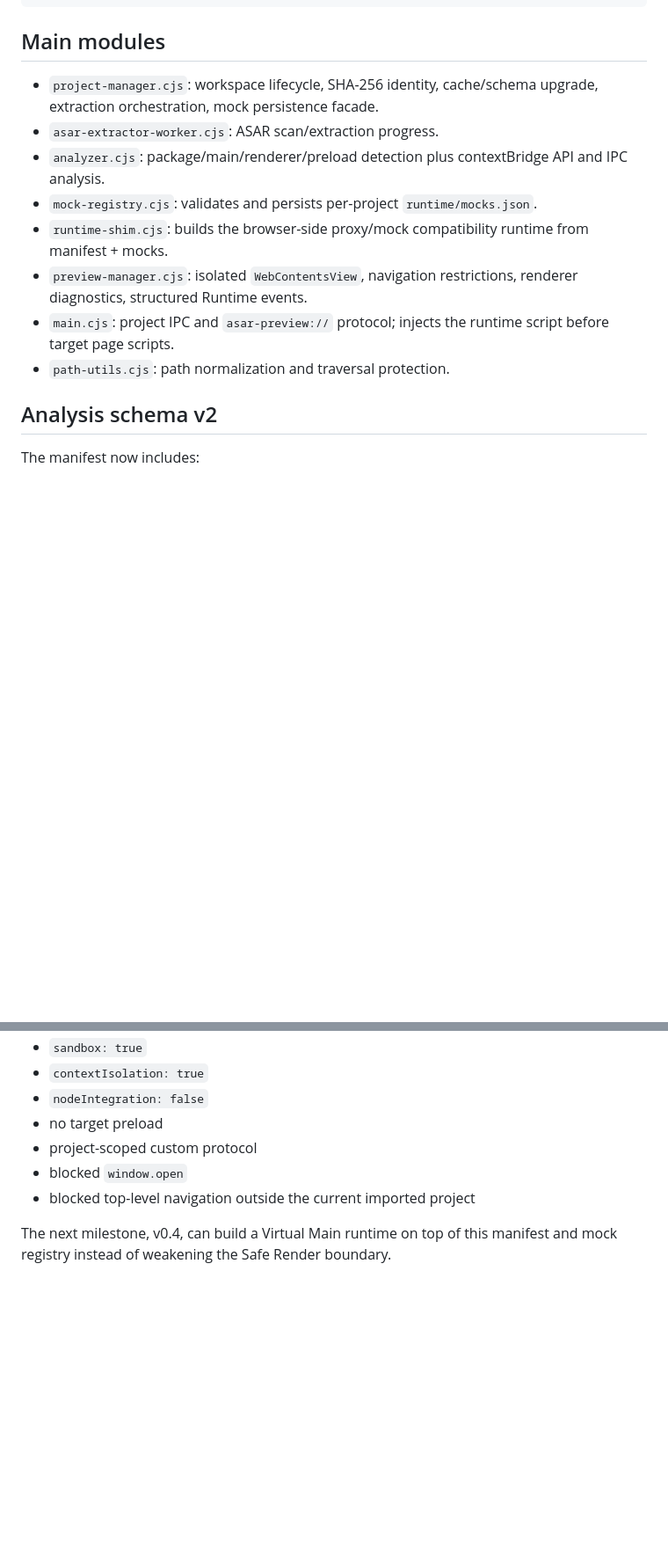
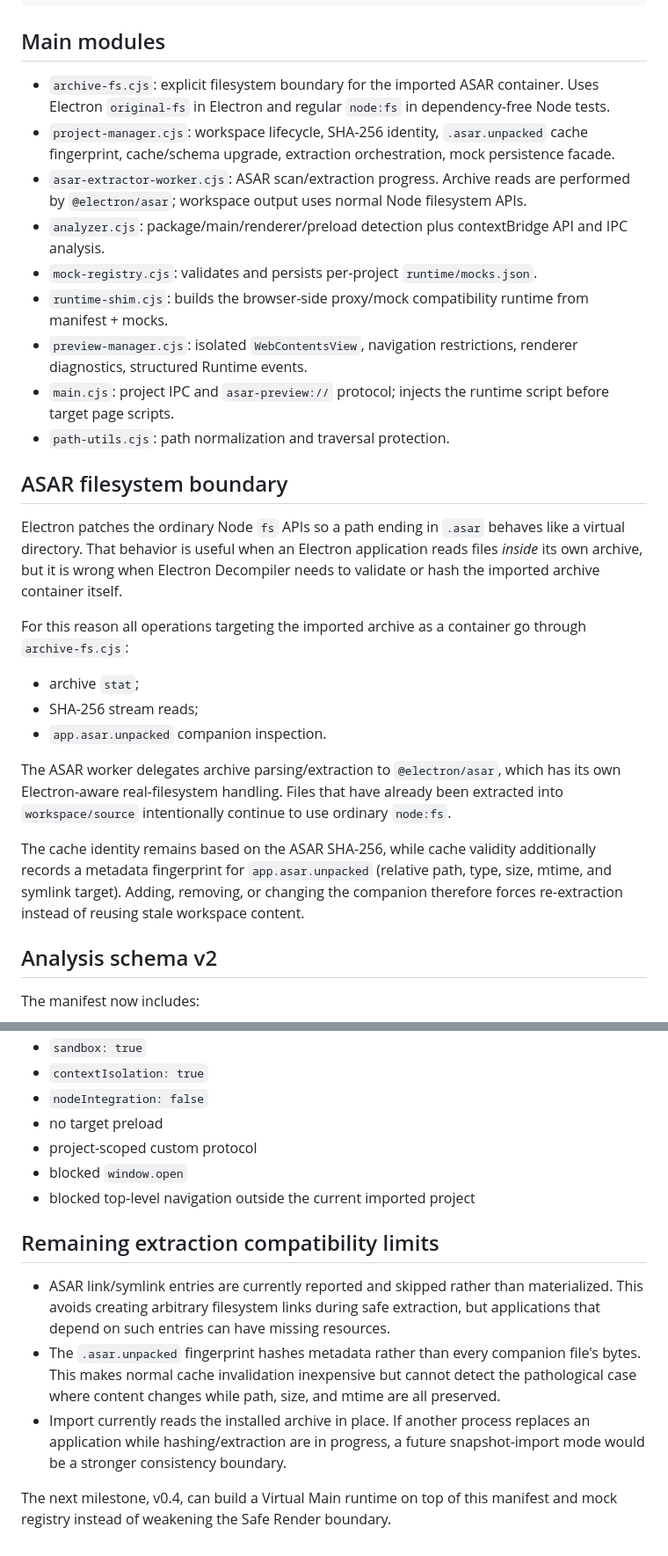
Before and after one commit to devh0407/electron-decompiler, a Markdown page: docs/ARCHITECTURE.md, 2 parts joined by grey strips. Shown at 88% size. Drawn GitHub-style; blank space fills up the shorter version.

Commit message:
document archive filesystem boundary

```diff
--- a/docs/ARCHITECTURE.md
+++ b/docs/ARCHITECTURE.md
@@ -36,14 +40,29 @@ Host UI <---- IPC ---- Main ---- asar-preview://<projectId>/...
 
 ## Main modules
 
-- `project-manager.cjs`: workspace lifecycle, SHA-256 identity, cache/schema upgrade, extraction orchestration, mock persistence facade.
-- `asar-extractor-worker.cjs`: ASAR scan/extraction progress.
+- `archive-fs.cjs`: explicit filesystem boundary for the imported ASAR container. Uses Electron `original-fs` in Electron and regular `node:fs` in dependency-free Node tests.
+- `project-manager.cjs`: workspace lifecycle, SHA-256 identity, `.asar.unpacked` cache fingerprint, cache/schema upgrade, extraction orchestration, mock persistence facade.
+- `asar-extractor-worker.cjs`: ASAR scan/extraction progress. Archive reads are performed by `@electron/asar`; workspace output uses normal Node filesystem APIs.
 - `analyzer.cjs`: package/main/renderer/preload detection plus contextBridge API and IPC analysis.
 - `mock-registry.cjs`: validates and persists per-project `runtime/mocks.json`.
 - `runtime-shim.cjs`: builds the browser-side proxy/mock compatibility runtime from manifest + mocks.
 - `preview-manager.cjs`: isolated `WebContentsView`, navigation restrictions, renderer diagnostics, structured Runtime events.
 - `main.cjs`: project IPC and `asar-preview://` protocol; injects the runtime script before target page scripts.
 - `path-utils.cjs`: path normalization and traversal protection.
+
+## ASAR filesystem boundary
+
+Electron patches the ordinary Node `fs` APIs so a path ending in `.asar` behaves like a virtual directory. That behavior is useful when an Electron application reads files *inside* its own archive, but it is wrong when Electron Decompiler needs to validate or hash the imported archive container itself.
+
+For this reason all operations targeting the imported archive as a container go through `archive-fs.cjs`:
+
+- archive `stat`;
+- SHA-256 stream reads;
+- `app.asar.unpacked` companion inspection.
+
+The ASAR worker delegates archive parsing/extraction to `@electron/asar`, which has its own Electron-aware real-filesystem handling. Files that have already been extracted into `workspace/source` intentionally continue to use ordinary `node:fs`.
+
+The cache identity remains based on the ASAR SHA-256, while cache validity additionally records a metadata fingerprint for `app.asar.unpacked` (relative path, type, size, mtime, and symlink target). Adding, removing, or changing the companion therefore forces re-extraction instead of reusing stale workspace content.
 
 ## Analysis schema v2
 
@@ -109,4 +128,10 @@ The preview continues to use:
 - blocked `window.open`
 - blocked top-level navigation outside the current imported project
 
+## Remaining extraction compatibility limits
+
+- ASAR link/symlink entries are currently reported and skipped rather than materialized. This avoids creating arbitrary filesystem links during safe extraction, but applications that depend on such entries can have missing resources.
+- The `.asar.unpacked` fingerprint hashes metadata rather than every companion file's bytes. This makes normal cache invalidation inexpensive but cannot detect the pathological case where content changes while path, size, and mtime are all preserved.
+- Import currently reads the installed archive in place. If another process replaces an application while hashing/extraction are in progress, a future snapshot-import mode would be a stronger consistency boundary.
+
 The next milestone, v0.4, can build a Virtual Main runtime on top of this manifest and mock registry instead of weakening the Safe Render boundary.
```
Also changed, not shown: other parts of docs/ARCHITECTURE.md (+4 -0 lines).
